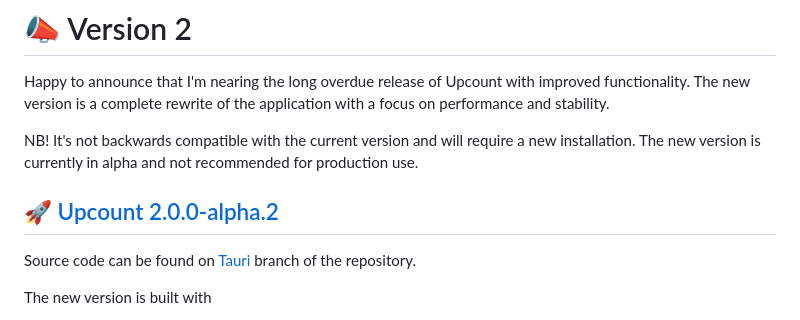
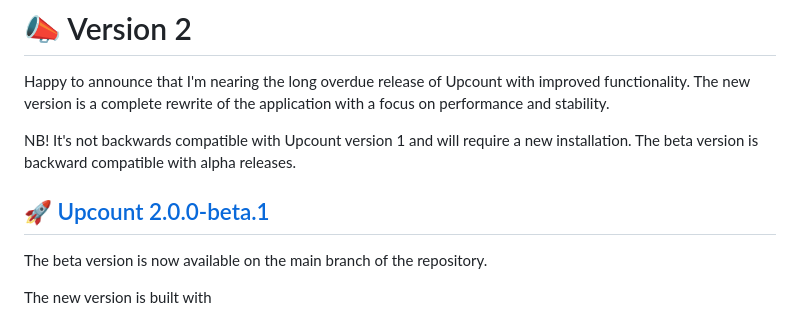
Before and after one commit to madisvain/upcount, a Markdown page: README.md, the part around the change. Drawn GitHub-style.

Commit message:
Update README for beta release
- Updated version from alpha to beta.1
- Clarified backward compatibility (compatible with alpha, not with v1)
- Updated release link to point to latest
- Noted that beta is now on main branch

🤖 Generated with [Claude Code](https://claude.ai/code)

Co-Authored-By: Claude <noreply@anthropic.com>

```diff
--- a/README.md
+++ b/README.md
@@ -3,11 +3,11 @@
 
 Happy to announce that I'm nearing the long overdue release of Upcount with improved functionality. The new version is a complete rewrite of the application with a focus on performance and stability.
 
-NB! It's not backwards compatible with the current version and will require a new installation. The new version is currently in alpha and not recommended for production use.
+NB! It's not backwards compatible with Upcount version 1 and will require a new installation. The beta version is backward compatible with alpha releases.
 
-## 🚀 [Upcount 2.0.0-alpha.2](https://github.com/madisvain/upcount/releases/tag/v2.0.0-alpha.2)
+## 🚀 [Upcount 2.0.0-beta.1](https://github.com/madisvain/upcount/releases/latest)
 
-Source code can be found on [Tauri](https://github.com/madisvain/upcount/tree/tauri) branch of the repository.
+The beta version is now available on the main branch of the repository.
 
 The new version is built with
 
```
